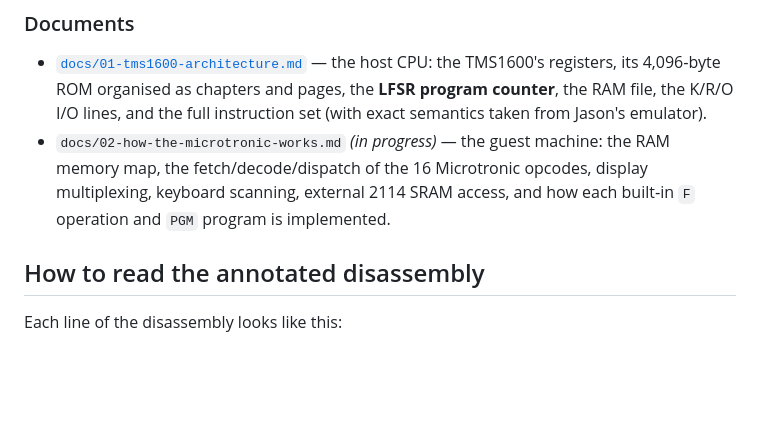
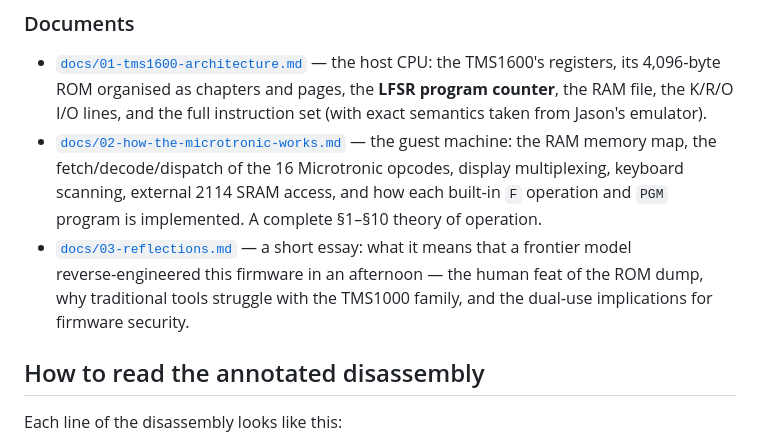
Before and after one commit to lambdamikel/microtronic-firmware-annotated, a Markdown page: README.md, the part around the change. Drawn GitHub-style; blank space fills up the shorter version.

```diff
--- a/README.md
+++ b/README.md
@@ -68,10 +68,15 @@ re‑derivable from the untouched source.
   and pages, the **LFSR program counter**, the RAM file, the K/R/O I/O lines,
   and the full instruction set (with exact semantics taken from Jason's
   emulator).
-- `docs/02-how-the-microtronic-works.md` *(in progress)* — the guest machine:
+- [`docs/02-how-the-microtronic-works.md`](docs/02-how-the-microtronic-works.md) — the guest machine:
   the RAM memory map, the fetch/decode/dispatch of the 16 Microtronic opcodes,
   display multiplexing, keyboard scanning, external 2114 SRAM access, and how
-  each built‑in `F` operation and `PGM` program is implemented.
+  each built‑in `F` operation and `PGM` program is implemented. A complete
+  §1–§10 theory of operation.
+- [`docs/03-reflections.md`](docs/03-reflections.md) — a short essay: what it
+  means that a frontier model reverse‑engineered this firmware in an afternoon —
+  the human feat of the ROM dump, why traditional tools struggle with the
+  TMS1000 family, and the dual‑use implications for firmware security.
 
 ## How to read the annotated disassembly
 
```
Also changed, not shown: docs/02-how-the-microtronic-works.md (+4 -0 lines), docs/03-reflections.md (added, +153 -0 lines).
